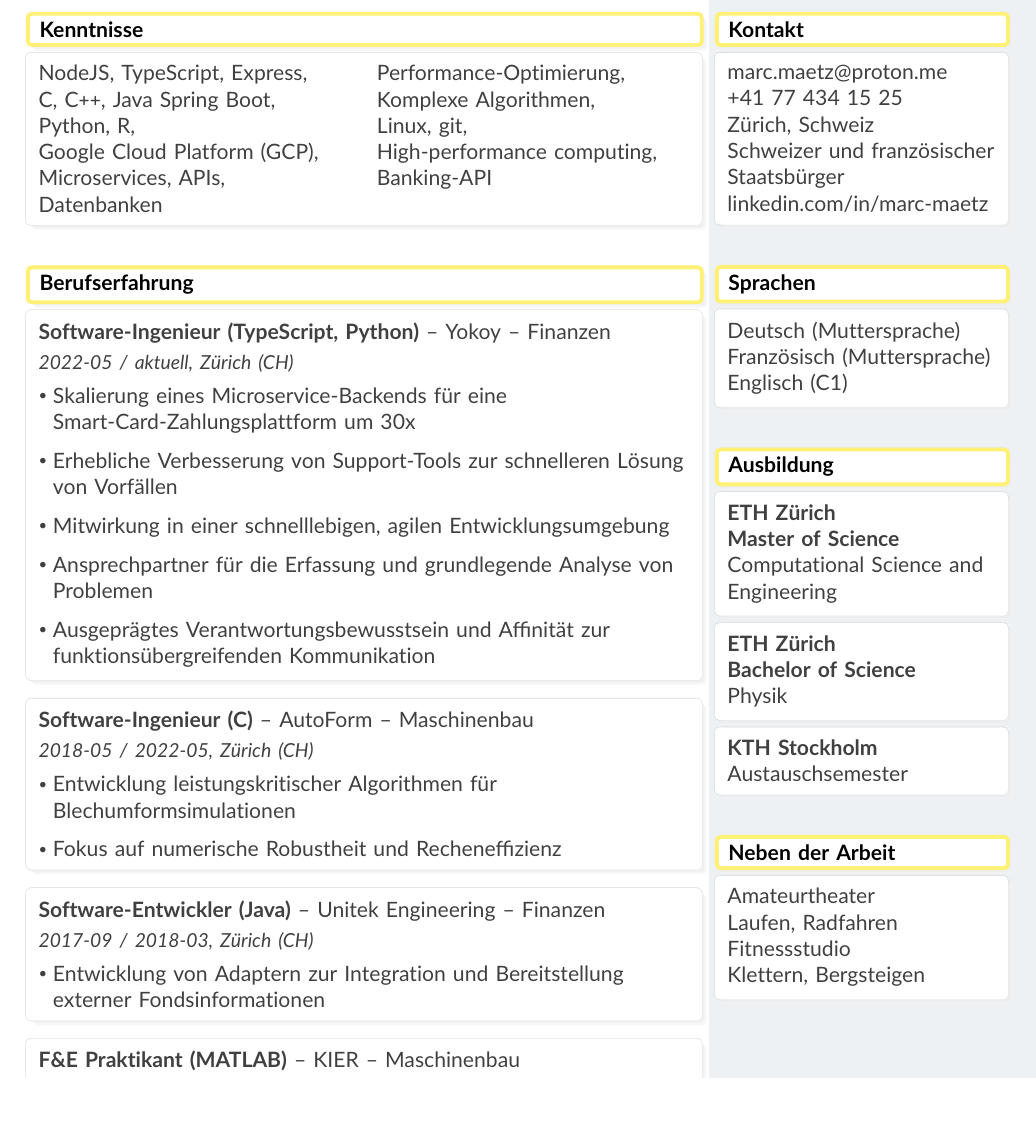
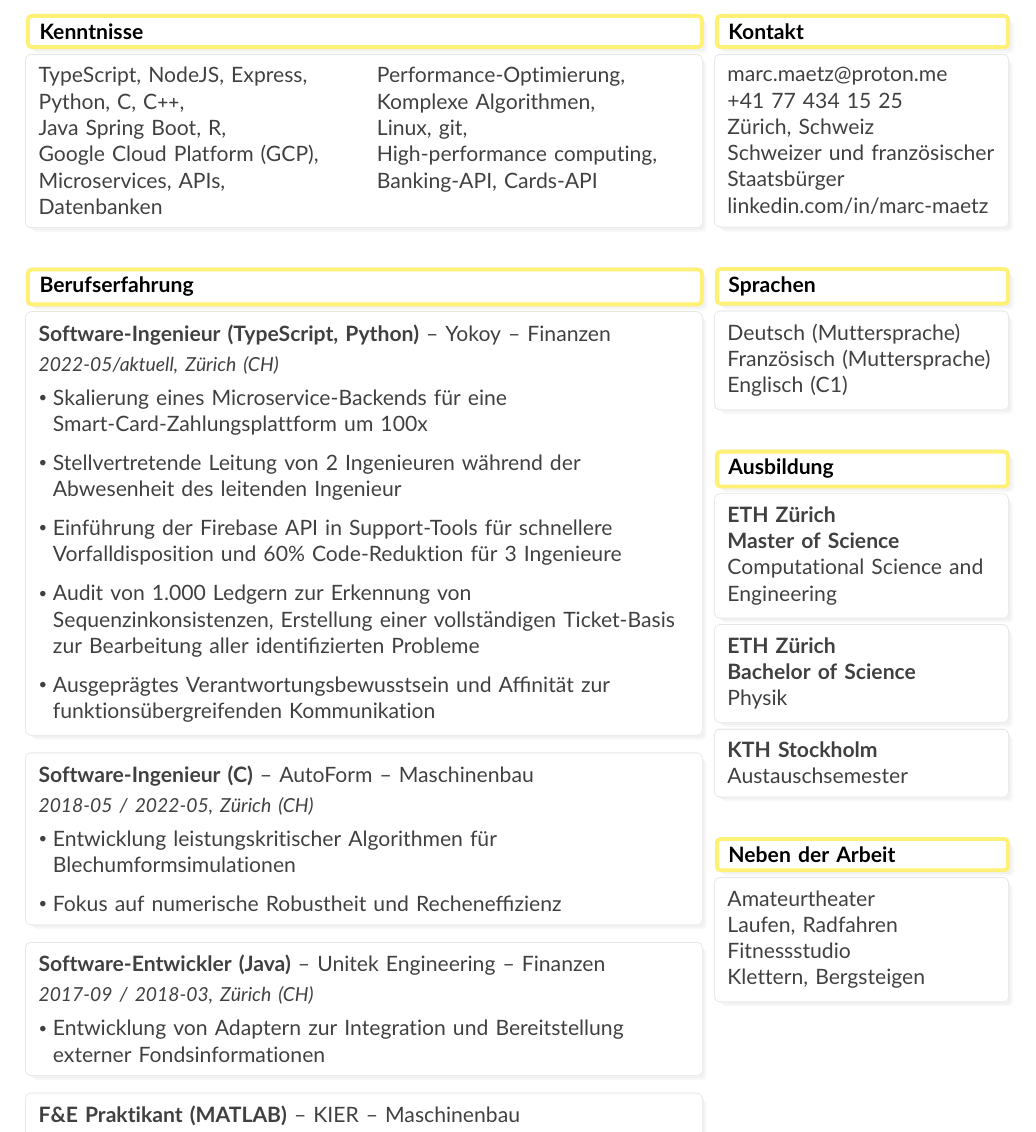
Before and after one commit to MarcMaetz/documents, a LaTeX CV (cv-de.tex): part of the page before the commit and part of page 2 of 2 after it, cut so that both start at the same text. Compiled offline with pdfLaTeX.

Commit message:
update German version

```diff
--- a/cv-de.tex
+++ b/cv-de.tex
@@ -36,8 +36,8 @@
   \boxedcontent{%
     \begin{minipage}[t]{0.48\textwidth}
       \raggedright
-      NodeJS, TypeScript, Express,\\
-      C, C\texttt{++}, Java Spring Boot, Python, R,\\
+      TypeScript, NodeJS, Express,\\
+      Python, C, C\texttt{++},\\ Java Spring Boot, R,\\
       Google Cloud Platform (GCP),\\
       Microservices, APIs, Datenbanken
     \end{minipage}%
@@ -48,7 +48,7 @@
       Komplexe Algorithmen,\\
       Linux, git,\\
       High-performance computing,\\
-      Banking-API
+      Banking-API, Cards-API
     \end{minipage}
   }
 
@@ -57,12 +57,12 @@
   \boxedtitle{Berufserfahrung}\\[2pt]
   \boxedcontent{%
     \textbf{Software-Ingenieur (TypeScript, Python)} -- Yokoy -- Finanzen\\[2pt]
-    {\small\textcolor{textgray}{\textit{2022-05 / aktuell, Zürich (CH)}}}\\[2pt]
+    {\small\textcolor{textgray}{\textit{2022-05/aktuell, Zürich (CH)}}}\\[2pt]
     \begin{itemize}[leftmargin=*, itemsep=2pt]
-      \item Skalierung eines Microservice-Backends für eine Smart-Card-Zahlungsplattform um 30x
-      \item Erhebliche Verbesserung von Support-Tools zur schnelleren Lösung von Vorfällen
-      \item Mitwirkung in einer schnelllebigen, agilen Entwicklungsumgebung
-      \item Ansprechpartner für die Erfassung und grundlegende Analyse von Problemen
+      \item Skalierung eines Microservice-Backends für eine Smart-Card-Zahlungsplattform um 100x
+      \item Stellvertretende Leitung von 2 Ingenieuren während der Abwesenheit des leitenden Ingenieur
+      \item Einführung der Firebase API in Support-Tools für schnellere Vorfalldisposition und 60\% Code-Reduktion für 3 Ingenieure
+      \item Audit von 1.000 Ledgern zur Erkennung von Sequenzinkonsistenzen, Erstellung einer vollständigen Ticket-Basis zur Bearbeitung aller identifizierten Probleme
       \item Ausgeprägtes Verantwortungsbewusstsein und Affinität zur funktionsübergreifenden Kommunikation
     \end{itemize}
   }
```
